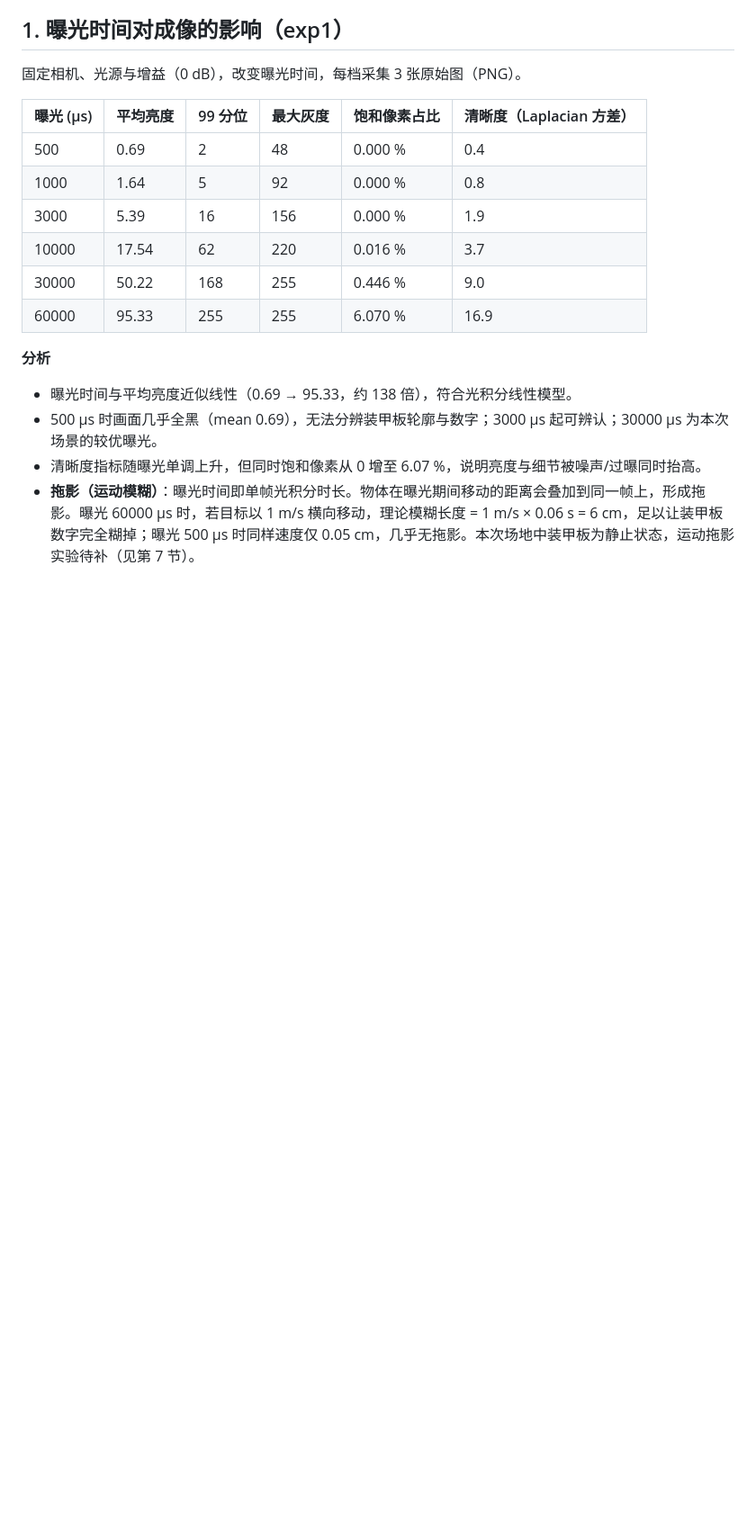
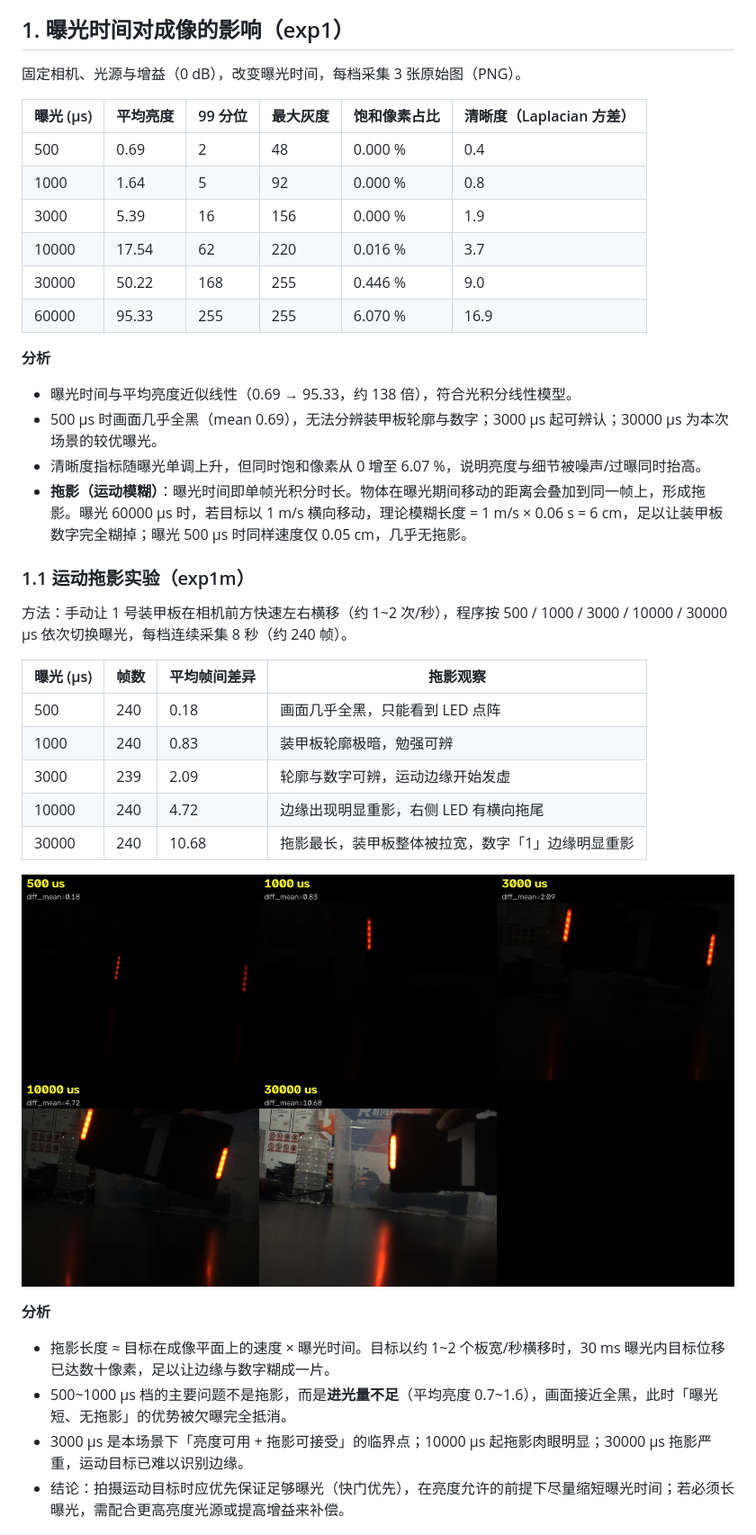
Before and after one commit to jie785604/yolo-armorinference, a Markdown page: docs/实验记录.md, the part around the change. Shown at 90% size. GitHub-like rendering; pictures changed too: docs/images/exp1m_motion_ladder.jpg (added); blank space fills up the shorter version.

Commit message:
feat(exp1m): 运动拖影实验（5 档曝光对比）与实验记录更新

```diff
--- a/docs/实验记录.md
+++ b/docs/实验记录.md
@@ -37,7 +37,27 @@
 - 曝光时间与平均亮度近似线性（0.69 → 95.33，约 138 倍），符合光积分线性模型。
 - 500 μs 时画面几乎全黑（mean 0.69），无法分辨装甲板轮廓与数字；3000 μs 起可辨认；30000 μs 为本次场景的较优曝光。
 - 清晰度指标随曝光单调上升，但同时饱和像素从 0 增至 6.07 %，说明亮度与细节被噪声/过曝同时抬高。
-- **拖影（运动模糊）**：曝光时间即单帧光积分时长。物体在曝光期间移动的距离会叠加到同一帧上，形成拖影。曝光 60000 μs 时，若目标以 1 m/s 横向移动，理论模糊长度 = 1 m/s × 0.06 s = 6 cm，足以让装甲板数字完全糊掉；曝光 500 μs 时同样速度仅 0.05 cm，几乎无拖影。本次场地中装甲板为静止状态，运动拖影实验待补（见第 7 节）。
+- **拖影（运动模糊）**：曝光时间即单帧光积分时长。物体在曝光期间移动的距离会叠加到同一帧上，形成拖影。曝光 60000 μs 时，若目标以 1 m/s 横向移动，理论模糊长度 = 1 m/s × 0.06 s = 6 cm，足以让装甲板数字完全糊掉；曝光 500 μs 时同样速度仅 0.05 cm，几乎无拖影。
+
+### 1.1 运动拖影实验（exp1m）
+
+方法：手动让 1 号装甲板在相机前方快速左右横移（约 1~2 次/秒），程序按 500 / 1000 / 3000 / 10000 / 30000 μs 依次切换曝光，每档连续采集 8 秒（约 240 帧）。
+
+| 曝光 (μs) | 帧数 | 平均帧间差异 | 拖影观察 |
+|---|---|---|---|
+| 500 | 240 | 0.18 | 画面几乎全黑，只能看到 LED 点阵 |
+| 1000 | 240 | 0.83 | 装甲板轮廓极暗，勉强可辨 |
+| 3000 | 239 | 2.09 | 轮廓与数字可辨，运动边缘开始发虚 |
+| 10000 | 240 | 4.72 | 边缘出现明显重影，右侧 LED 有横向拖尾 |
+| 30000 | 240 | 10.68 | 拖影最长，装甲板整体被拉宽，数字「1」边缘明显重影 |
+
+![运动拖影阶梯对比](images/exp1m_motion_ladder.jpg)
+
+**分析**
+- 拖影长度 ≈ 目标在成像平面上的速度 × 曝光时间。目标以约 1~2 个板宽/秒横移时，30 ms 曝光内目标位移已达数十像素，足以让边缘与数字糊成一片。
+- 500~1000 μs 档的主要问题不是拖影，而是**进光量不足**（平均亮度 0.7~1.6），画面接近全黑，此时「曝光短、无拖影」的优势被欠曝完全抵消。
+- 3000 μs 是本场景下「亮度可用 + 拖影可接受」的临界点；10000 μs 起拖影肉眼明显；30000 μs 拖影严重，运动目标已难以识别边缘。
+- 结论：拍摄运动目标时应优先保证足够曝光（快门优先），在亮度允许的前提下尽量缩短曝光时间；若必须长曝光，需配合更高亮度光源或提高增益来补偿。
 
 ![曝光阶梯对比](images/exp1_exposure_ladder.jpg)
 
```
Also changed, not shown: 2 other files.
